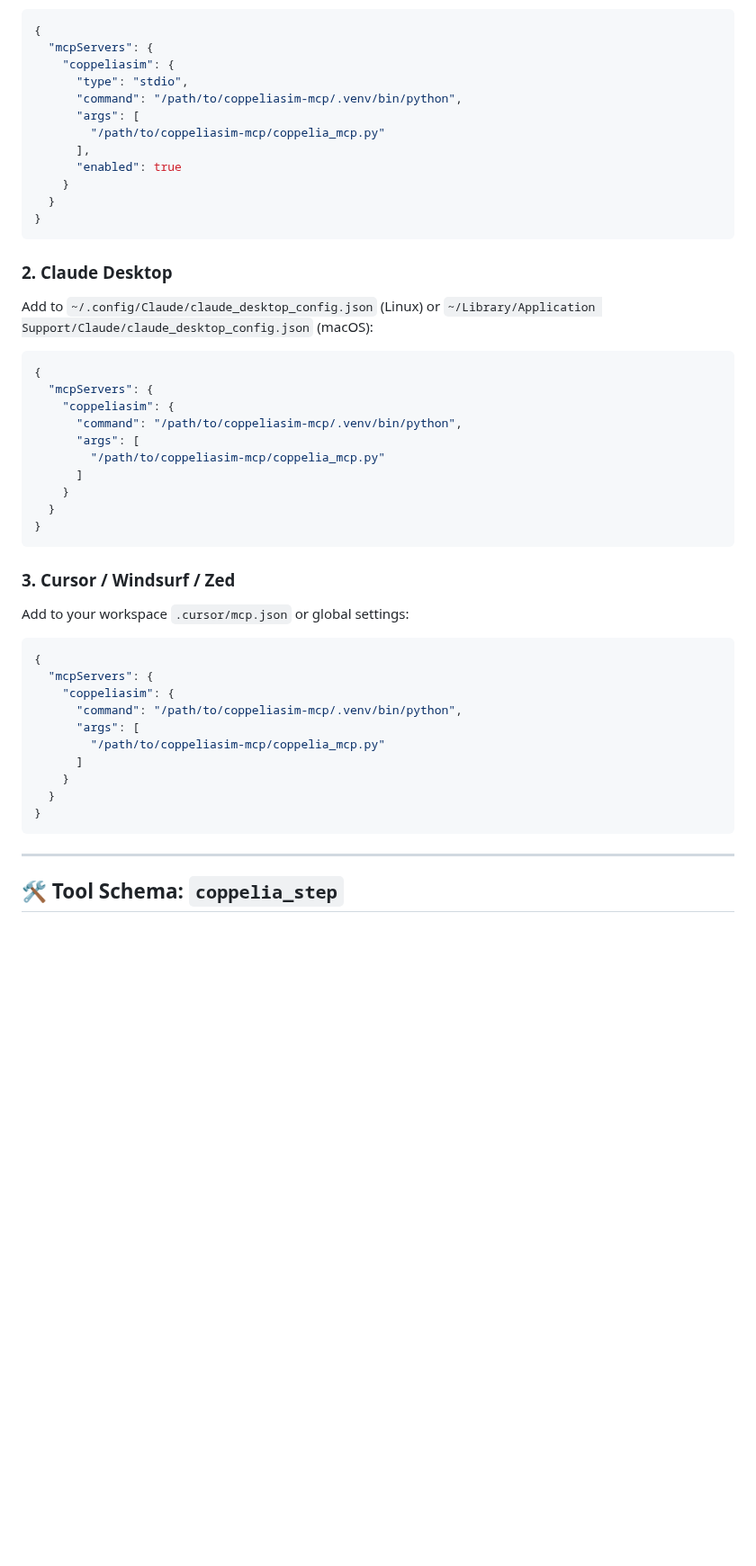
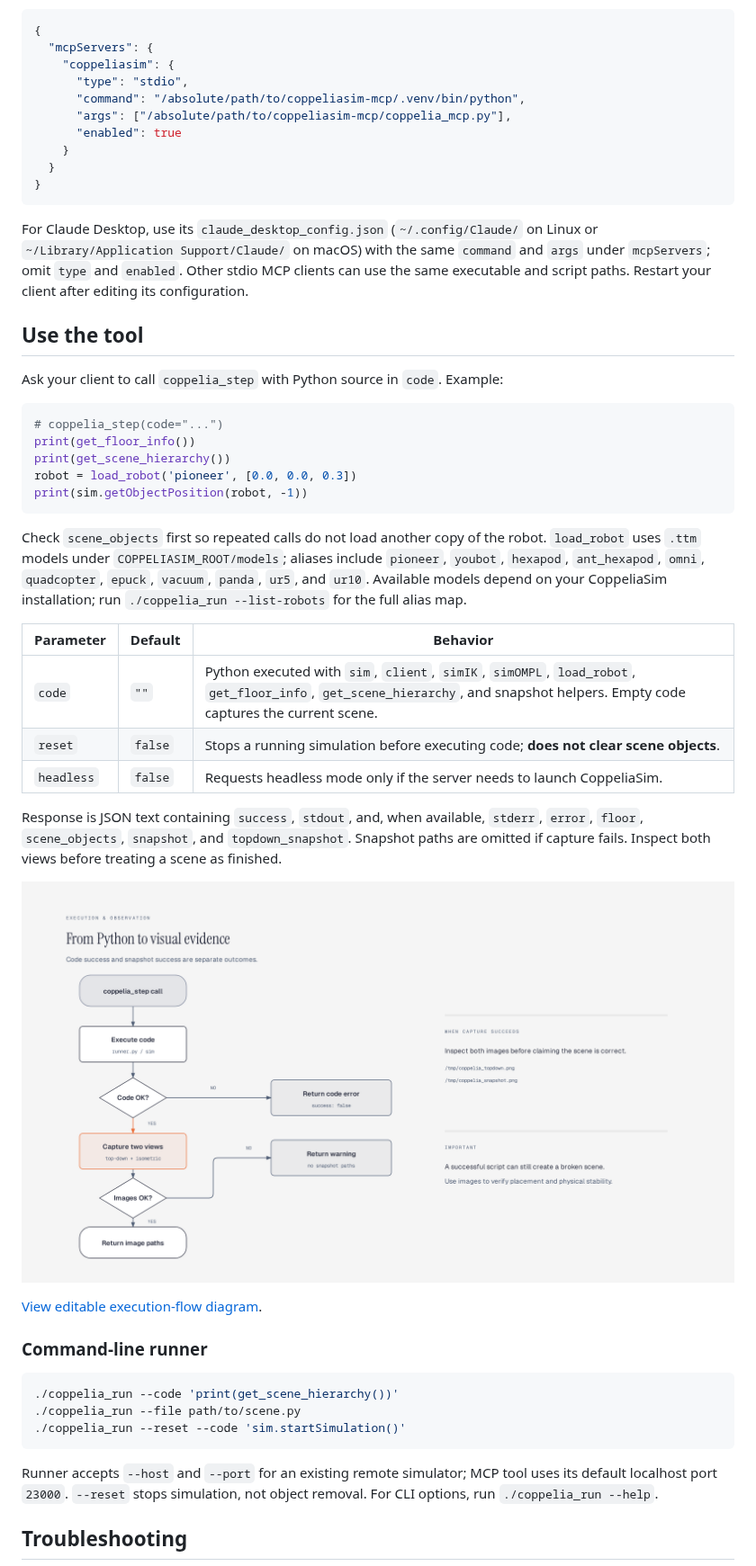
Before and after one commit to nashirabbash/coppeliasim-mcp, a Markdown page: README.md, the part around one of its changes. Shown at 90% size. GitHub-like rendering; pictures changed too: docs/images/execution-flow.png (added); blank space fills up the shorter version.

````diff
--- a/README.md
+++ b/README.md
@@ -52,47 +63,51 @@ Add to `~/.omp/agent/mcp.json`:
   "mcpServers": {
     "coppeliasim": {
       "type": "stdio",
-      "command": "/path/to/coppeliasim-mcp/.venv/bin/python",
-      "args": [
-        "/path/to/coppeliasim-mcp/coppelia_mcp.py"
-      ],
+      "command": "/absolute/path/to/coppeliasim-mcp/.venv/bin/python",
+      "args": ["/absolute/path/to/coppeliasim-mcp/coppelia_mcp.py"],
       "enabled": true
     }
   }
 }
 ```
 
-### 2. Claude Desktop
-Add to `~/.config/Claude/claude_desktop_config.json` (Linux) or `~/Library/Application Support/Claude/claude_desktop_config.json` (macOS):
-```json
-{
-  "mcpServers": {
-    "coppeliasim": {
-      "command": "/path/to/coppeliasim-mcp/.venv/bin/python",
-      "args": [
-        "/path/to/coppeliasim-mcp/coppelia_mcp.py"
-      ]
-    }
-  }
-}
+For Claude Desktop, use its `claude_desktop_config.json` (`~/.config/Claude/` on Linux or `~/Library/Application Support/Claude/` on macOS) with the same `command` and `args` under `mcpServers`; omit `type` and `enabled`. Other stdio MCP clients can use the same executable and script paths. Restart your client after editing its configuration.
+
+## Use the tool
+
+Ask your client to call `coppelia_step` with Python source in `code`. Example:
+
+```python
+# coppelia_step(code="...")
+print(get_floor_info())
+print(get_scene_hierarchy())
+robot = load_robot('pioneer', [0.0, 0.0, 0.3])
+print(sim.getObjectPosition(robot, -1))
 ```
 
-### 3. Cursor / Windsurf / Zed
-Add to your workspace `.cursor/mcp.json` or global settings:
-```json
-{
-  "mcpServers": {
-    "coppeliasim": {
-      "command": "/path/to/coppeliasim-mcp/.venv/bin/python",
-      "args": [
-        "/path/to/coppeliasim-mcp/coppelia_mcp.py"
-      ]
-    }
-  }
-}
+Check `scene_objects` first so repeated calls do not load another copy of the robot. `load_robot` uses `.ttm` models under `COPPELIASIM_ROOT/models`; aliases include `pioneer`, `youbot`, `hexapod`, `ant_hexapod`, `omni`, `quadcopter`, `epuck`, `vacuum`, `panda`, `ur5`, and `ur10`. Available models depend on your CoppeliaSim installation; run `./coppelia_run --list-robots` for the full alias map.
+
+| Parameter | Default | Behavior |
+| --- | --- | --- |
+| `code` | `""` | Python executed with `sim`, `client`, `simIK`, `simOMPL`, `load_robot`, `get_floor_info`, `get_scene_hierarchy`, and snapshot helpers. Empty code captures the current scene. |
+| `reset` | `false` | Stops a running simulation before executing code; **does not clear scene objects**. |
+| `headless` | `false` | Requests headless mode only if the server needs to launch CoppeliaSim. |
+
+Response is JSON text containing `success`, `stdout`, and, when available, `stderr`, `error`, `floor`, `scene_objects`, `snapshot`, and `topdown_snapshot`. Snapshot paths are omitted if capture fails. Inspect both views before treating a scene as finished.
+
+![Execution flow: code errors, successful snapshot capture, and snapshot warnings return different results](docs/images/execution-flow.png)
+
+[View editable execution-flow diagram](docs/images/execution-flow.html).
+
+### Command-line runner
+
+```bash
+./coppelia_run --code 'print(get_scene_hierarchy())'
+./coppelia_run --file path/to/scene.py
+./coppelia_run --reset --code 'sim.startSimulation()'
 ```
 
----
+Runner accepts `--host` and `--port` for an existing remote simulator; MCP tool uses its default localhost port `23000`. `--reset` stops simulation, not object removal. For CLI options, run `./coppelia_run --help`.
 
-## 🛠️ Tool Schema: `coppelia_step`
+## Troubleshooting
 
````
Also changed, not shown: other parts of README.md (+49 -80 lines), docs/images/architecture.png (added), 2 other files.
